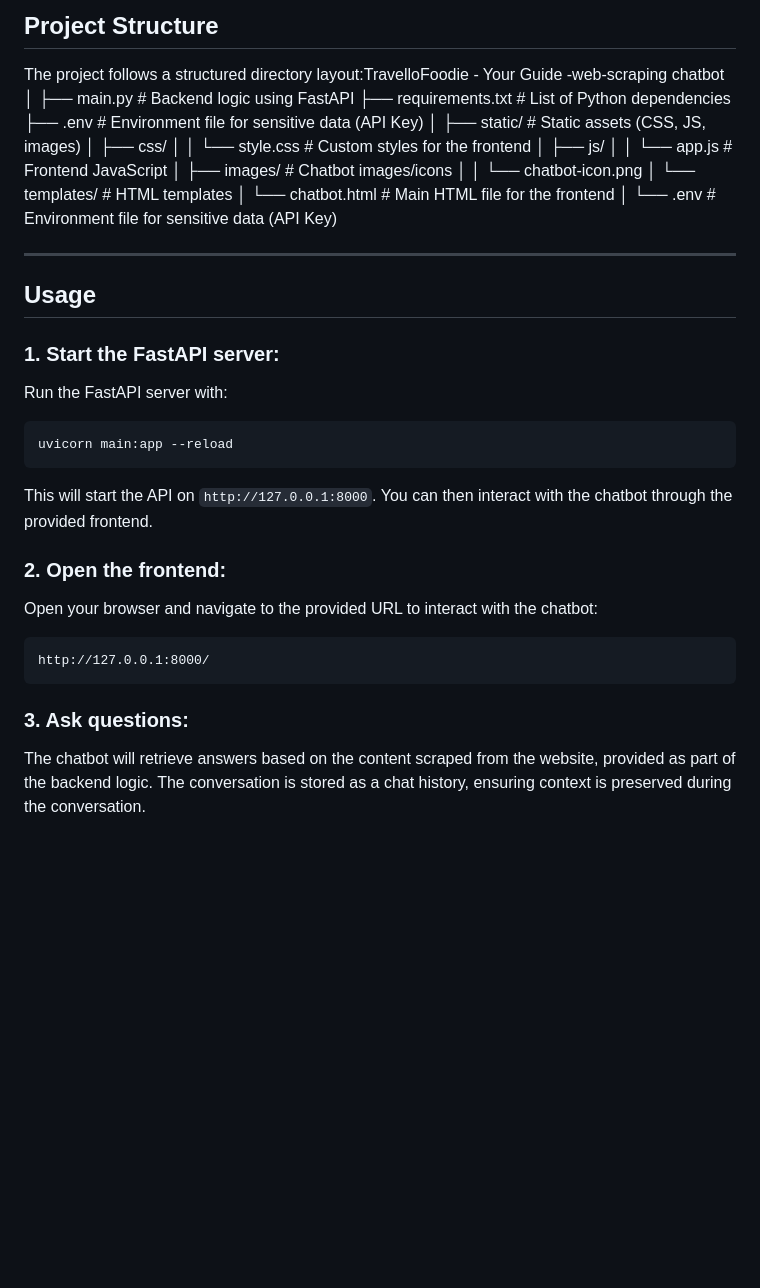
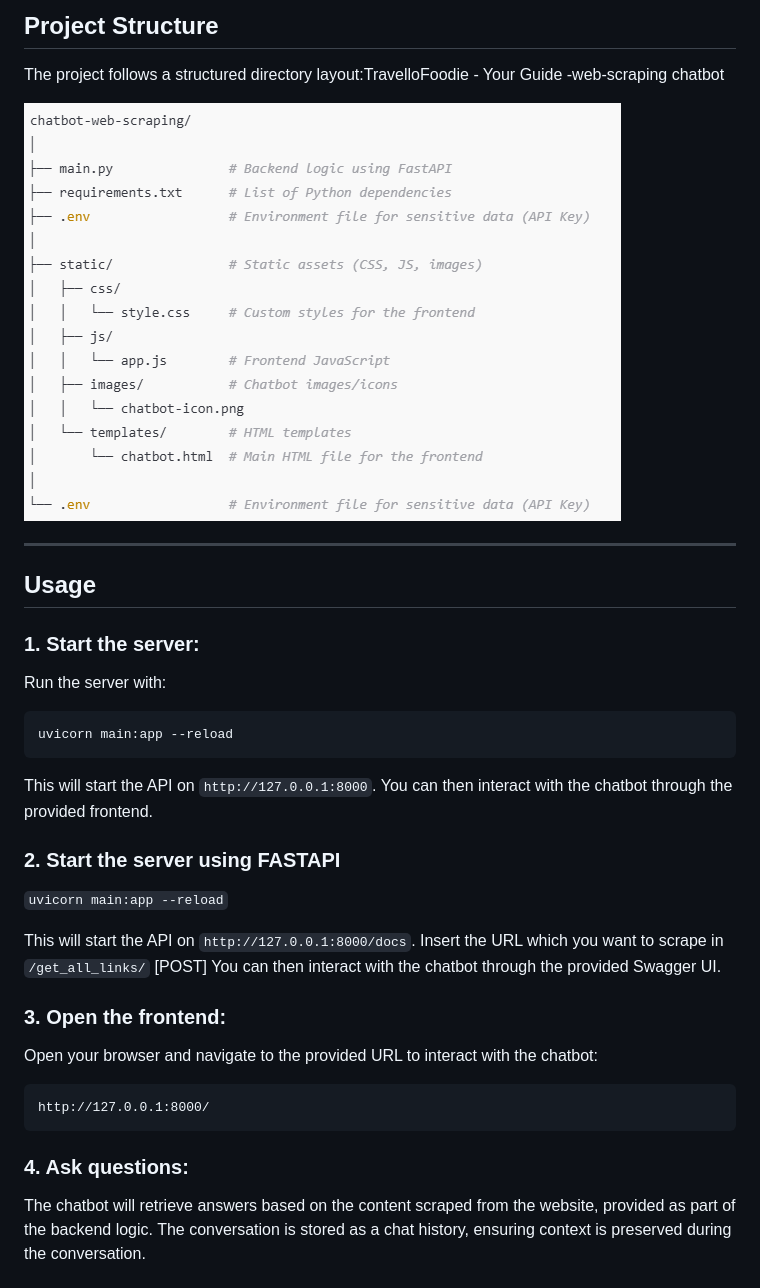
Before and after one commit to ManideepMuddagowni/TravelloFoodie---Your-Guide-Chatbot, a Markdown page: README.md, the part around the change. Rendered like a GitHub page; pictures changed too: image/README/1732368401657.png (added); blank space fills up the shorter version.

````diff
--- a/README.md
+++ b/README.md
@@ -63,30 +63,16 @@ GROQ_API_KEY = ""
 
 The project follows a structured directory layout:TravelloFoodie - Your Guide -web-scraping
 chatbot
-│
-├── main.py                    # Backend logic using FastAPI
-├── requirements.txt      # List of Python dependencies
-├── .env                          # Environment file for sensitive data (API Key)
-│
-├── static/               	 # Static assets (CSS, JS, images)
-│   ├── css/
-│   │   └── style.css     	 # Custom styles for the frontend
-│   ├── js/
-│   │   └── app.js        	 # Frontend JavaScript
-│   ├── images/           	 # Chatbot images/icons
-│   │   └── chatbot-icon.png
-│   └── templates/        	 # HTML templates
-│       └── chatbot.html   # Main HTML file for the frontend
-│
-└── .env                  	 # Environment file for sensitive data (API Key)
+
+![1732368401657](image/README/1732368401657.png)
 
 ---
 
 ## Usage
 
-### 1. Start the FastAPI server:
+### 1. Start the server:
 
-Run the FastAPI server with:
+Run the server with:
 
 ```bash
 uvicorn main:app --reload
@@ -94,7 +80,13 @@ uvicorn main:app --reload
 
 This will start the API on `http://127.0.0.1:8000`. You can then interact with the chatbot through the provided frontend.
 
-### 2. Open the frontend:
+### 2. Start the server using FASTAPI
+
+`uvicorn main:app --reload`
+
+This will start the API on `http://127.0.0.1:8000/docs`. Insert the URL which you want to scrape in `/get_all_links/` [POST] You can then interact with the chatbot through the provided Swagger UI.
+
+### 3. Open the frontend:
 
 Open your browser and navigate to the provided URL to interact with the chatbot:
 
@@ -102,7 +94,7 @@ Open your browser and navigate to the provided URL to interact with the chatbot:
 http://127.0.0.1:8000/
 ```
 
-### 3. Ask questions:
+### 4. Ask questions:
 
 The chatbot will retrieve answers based on the content scraped from the website, provided as part of the backend logic. The conversation is stored as a chat history, ensuring context is preserved during the conversation.
 
````
Also changed, not shown: image/README/1732368374056.png (added), image/README/1732368382768.png (added).
